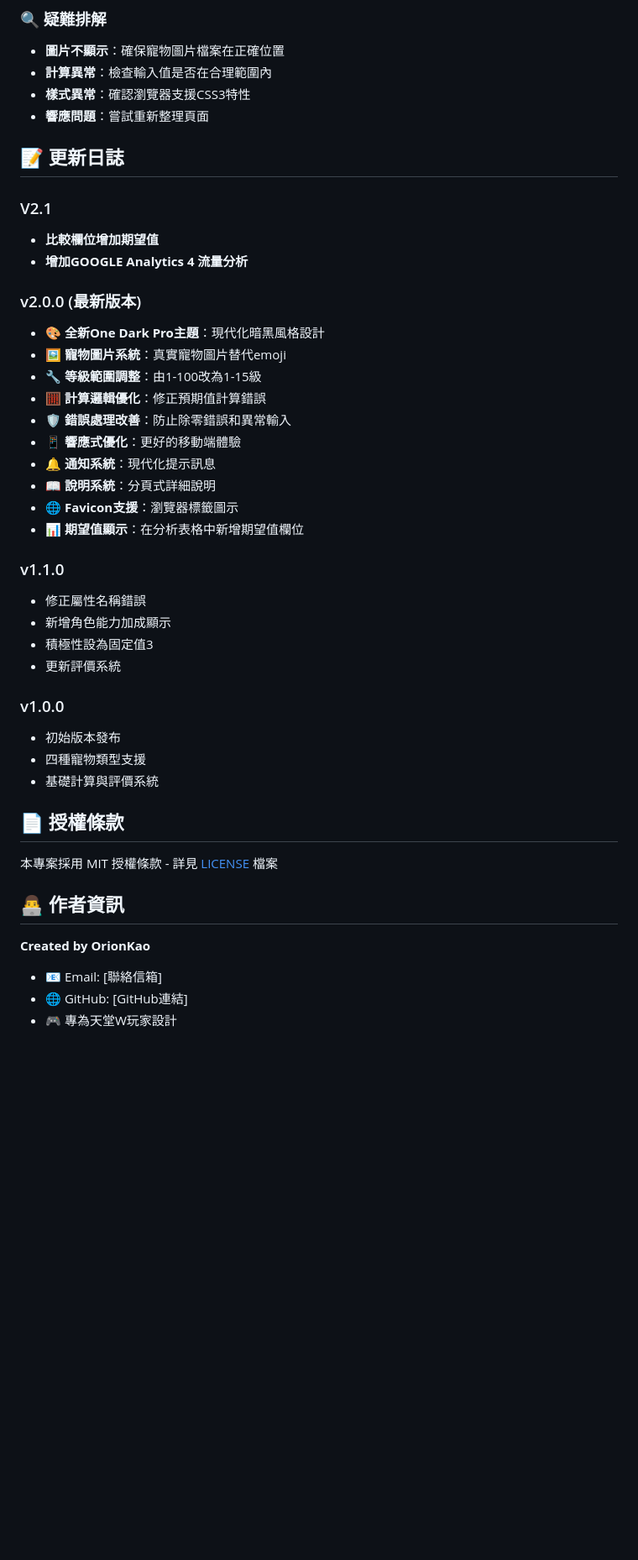
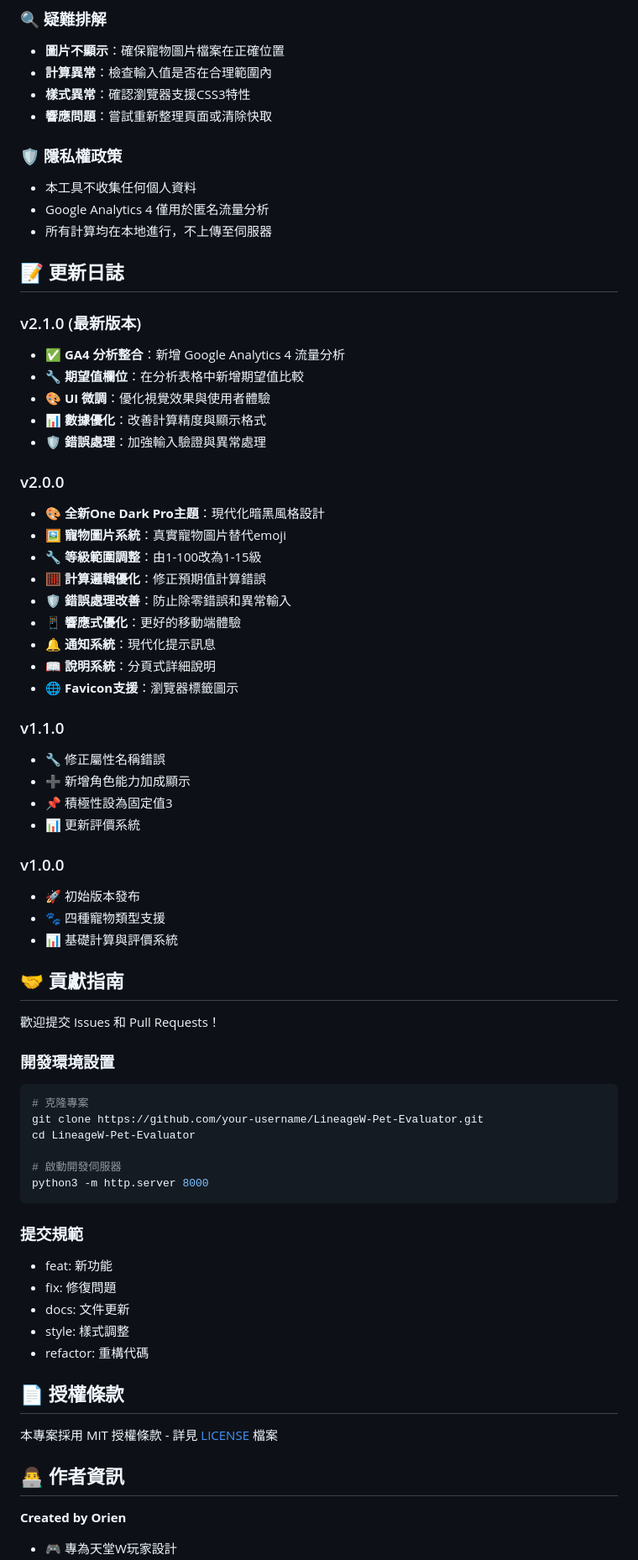
Before and after one commit to Kao1987/lineageW-pet-evaluator, a Markdown page: README.md, the part around one of its changes. Shown at 84% size. GitHub-like rendering; blank space fills up the shorter version.

Commit message:
new base for lineagewW caculator4

````diff
--- a/README.md
+++ b/README.md
@@ -188,16 +237,23 @@ LineageW-Pet-Evaluator/
 - **圖片不顯示**：確保寵物圖片檔案在正確位置
 - **計算異常**：檢查輸入值是否在合理範圍內
 - **樣式異常**：確認瀏覽器支援CSS3特性
-- **響應問題**：嘗試重新整理頁面
+- **響應問題**：嘗試重新整理頁面或清除快取
+
+### 🛡️ 隱私權政策
+- 本工具不收集任何個人資料
+- Google Analytics 4 僅用於匿名流量分析
+- 所有計算均在本地進行，不上傳至伺服器
 
 ## 📝 更新日誌
 
-### V2.1
-- **比較欄位增加期望值**
-- **增加GOOGLE Analytics 4 流量分析**
+### v2.1.0 (最新版本)
+- ✅ **GA4 分析整合**：新增 Google Analytics 4 流量分析
+- 🔧 **期望值欄位**：在分析表格中新增期望值比較
+- 🎨 **UI 微調**：優化視覺效果與使用者體驗
+- 📊 **數據優化**：改善計算精度與顯示格式
+- 🛡️ **錯誤處理**：加強輸入驗證與異常處理
 
-
-### v2.0.0 (最新版本)
+### v2.0.0
 - 🎨 **全新One Dark Pro主題**：現代化暗黑風格設計
 - 🖼️ **寵物圖片系統**：真實寵物圖片替代emoji
 - 🔧 **等級範圍調整**：由1-100改為1-15級
@@ -207,18 +263,38 @@ LineageW-Pet-Evaluator/
 - 🔔 **通知系統**：現代化提示訊息
 - 📖 **說明系統**：分頁式詳細說明
 - 🌐 **Favicon支援**：瀏覽器標籤圖示
-- 📊 **期望值顯示**：在分析表格中新增期望值欄位
 
 ### v1.1.0
-- 修正屬性名稱錯誤
-- 新增角色能力加成顯示
-- 積極性設為固定值3
-- 更新評價系統
+- 🔧 修正屬性名稱錯誤
+- ➕ 新增角色能力加成顯示
+- 📌 積極性設為固定值3
+- 📊 更新評價系統
 
 ### v1.0.0
-- 初始版本發布
-- 四種寵物類型支援
-- 基礎計算與評價系統
+- 🚀 初始版本發布
+- 🐾 四種寵物類型支援
+- 📊 基礎計算與評價系統
+
+## 🤝 貢獻指南
+
+歡迎提交 Issues 和 Pull Requests！
+
+### 開發環境設置
+```bash
+# 克隆專案
+git clone https://github.com/your-username/LineageW-Pet-Evaluator.git
+cd LineageW-Pet-Evaluator
+
+# 啟動開發伺服器
+python3 -m http.server 8000
+```
+
+### 提交規範
+- feat: 新功能
+- fix: 修復問題
+- docs: 文件更新
+- style: 樣式調整
+- refactor: 重構代碼
 
 ## 📄 授權條款
 
@@ -226,8 +302,6 @@ LineageW-Pet-Evaluator/
 
 ## 👨‍💻 作者資訊
 
-**Created by OrionKao**
+**Created by Orien**
 
-- 📧 Email: [聯絡信箱]
-- 🌐 GitHub: [GitHub連結]
 - 🎮 專為天堂W玩家設計
````
Also changed, not shown: other parts of README.md (+89 -32 lines).
